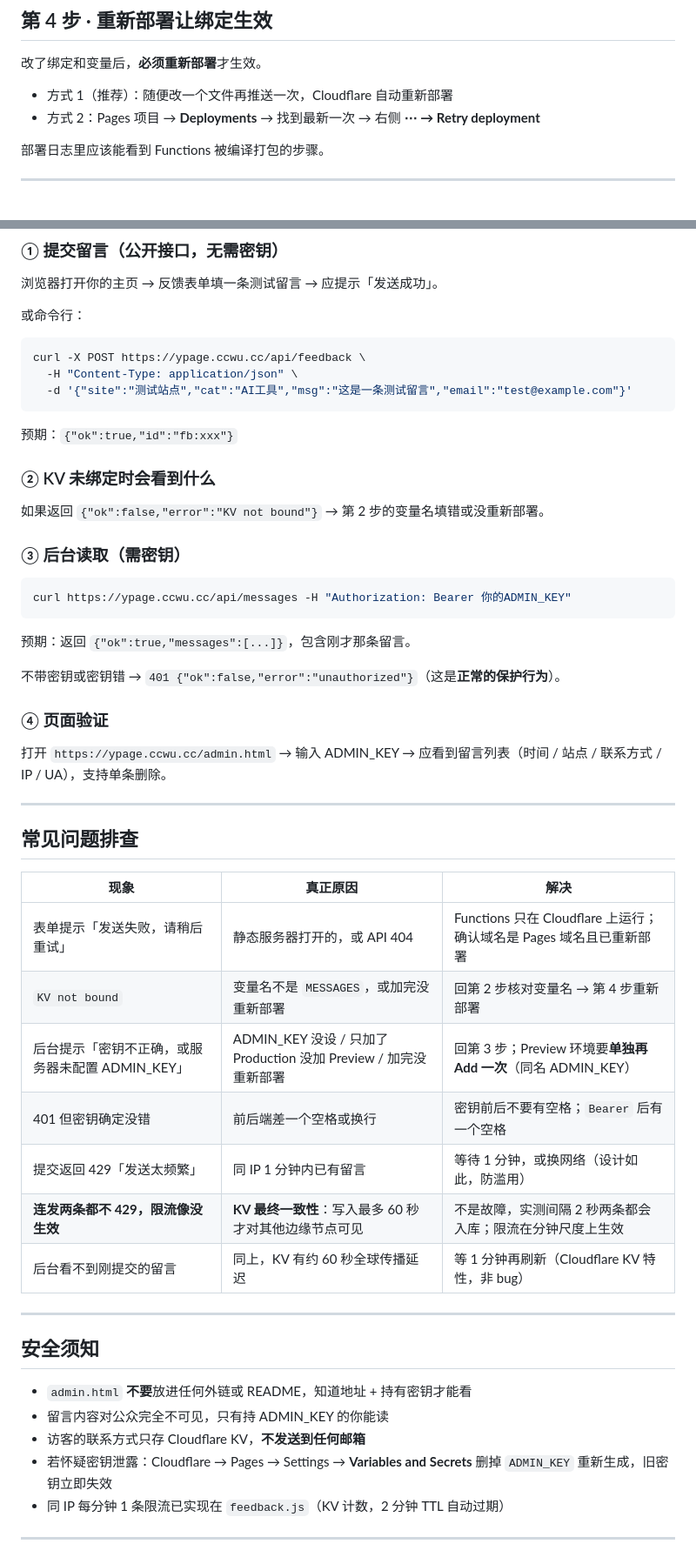
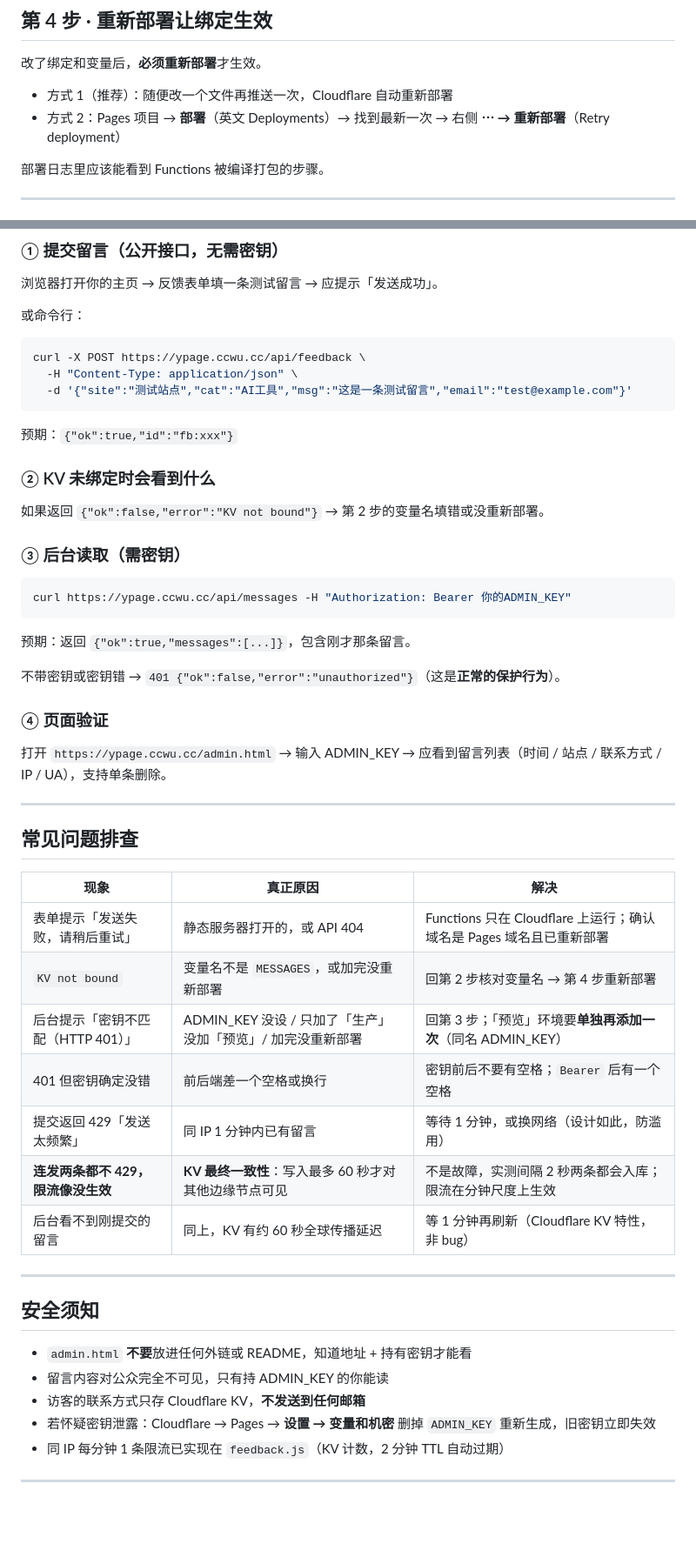
Before and after one commit to heiniao-wan/global-yellow-pages, a Markdown page: CLOUDFLARE-WORKER-GUIDE.md, 2 parts joined by grey strips. Shown at 87% size. Rendered like a GitHub page; blank space fills up the shorter version.

````diff
--- a/CLOUDFLARE-WORKER-GUIDE.md
+++ b/CLOUDFLARE-WORKER-GUIDE.md
@@ -94,7 +95,7 @@ python -c "import secrets;print(secrets.token_urlsafe(24))"
 改了绑定和变量后，**必须重新部署**才生效。
 
 - 方式 1（推荐）：随便改一个文件再推送一次，Cloudflare 自动重新部署
-- 方式 2：Pages 项目 → **Deployments** → 找到最新一次 → 右侧 **⋯ → Retry deployment**
+- 方式 2：Pages 项目 → **部署**（英文 Deployments）→ 找到最新一次 → 右侧 **⋯ → 重新部署**（Retry deployment）
 
 部署日志里应该能看到 Functions 被编译打包的步骤。
 
@@ -113,6 +114,7 @@ curl -X POST https://ypage.ccwu.cc/api/feedback \
   -H "Content-Type: application/json" \
   -d '{"site":"测试站点","cat":"AI工具","msg":"这是一条测试留言","email":"test@example.com"}'
 ```
+
 预期：`{"ok":true,"id":"fb:xxx"}`
 
 ### ② KV 未绑定时会看到什么
@@ -124,6 +126,7 @@ curl -X POST https://ypage.ccwu.cc/api/feedback \
 ```bash
 curl https://ypage.ccwu.cc/api/messages -H "Authorization: Bearer 你的ADMIN_KEY"
 ```
+
 预期：返回 `{"ok":true,"messages":[...]}`，包含刚才那条留言。
 
 不带密钥或密钥错 → `401 {"ok":false,"error":"unauthorized"}`（这是**正常的保护行为**）。
@@ -136,15 +139,15 @@ curl https://ypage.ccwu.cc/api/messages -H "Authorization: Bearer 你的ADMIN_KE
 
 ## 常见问题排查
 
-| 现象 | 真正原因 | 解决 |
-|---|---|---|
-| 表单提示「发送失败，请稍后重试」 | 静态服务器打开的，或 API 404 | Functions 只在 Cloudflare 上运行；确认域名是 Pages 域名且已重新部署 |
-| `KV not bound` | 变量名不是 `MESSAGES`，或加完没重新部署 | 回第 2 步核对变量名 → 第 4 步重新部署 |
-| 后台提示「密钥不正确，或服务器未配置 ADMIN_KEY」 | ADMIN_KEY 没设 / 只加了 Production 没加 Preview / 加完没重新部署 | 回第 3 步；Preview 环境要**单独再 Add 一次**（同名 ADMIN_KEY） |
-| 401 但密钥确定没错 | 前后端差一个空格或换行 | 密钥前后不要有空格；`Bearer` 后有一个空格 |
-| 提交返回 429「发送太频繁」 | 同 IP 1 分钟内已有留言 | 等待 1 分钟，或换网络（设计如此，防滥用） |
-| **连发两条都不 429，限流像没生效** | **KV 最终一致性**：写入最多 60 秒才对其他边缘节点可见 | 不是故障，实测间隔 2 秒两条都会入库；限流在分钟尺度上生效 |
-| 后台看不到刚提交的留言 | 同上，KV 有约 60 秒全球传播延迟 | 等 1 分钟再刷新（Cloudflare KV 特性，非 bug） |
+| 现象                            | 真正原因                                               | 解决                                               |
+| ----------------------------- | -------------------------------------------------- | ------------------------------------------------ |
+| 表单提示「发送失败，请稍后重试」              | 静态服务器打开的，或 API 404                                 | Functions 只在 Cloudflare 上运行；确认域名是 Pages 域名且已重新部署 |
+| `KV not bound`                | 变量名不是 `MESSAGES`，或加完没重新部署                          | 回第 2 步核对变量名 → 第 4 步重新部署                          |
+| 后台提示「密钥不匹配（HTTP 401）」 | ADMIN_KEY 没设 / 只加了「生产」没加「预览」/ 加完没重新部署 | 回第 3 步；「预览」环境要**单独再添加一次**（同名 ADMIN_KEY）   |
+| 401 但密钥确定没错                   | 前后端差一个空格或换行                                        | 密钥前后不要有空格；`Bearer` 后有一个空格                        |
+| 提交返回 429「发送太频繁」               | 同 IP 1 分钟内已有留言                                     | 等待 1 分钟，或换网络（设计如此，防滥用）                           |
+| **连发两条都不 429，限流像没生效**         | **KV 最终一致性**：写入最多 60 秒才对其他边缘节点可见                   | 不是故障，实测间隔 2 秒两条都会入库；限流在分钟尺度上生效                   |
+| 后台看不到刚提交的留言                   | 同上，KV 有约 60 秒全球传播延迟                                | 等 1 分钟再刷新（Cloudflare KV 特性，非 bug）                |
 
 ---
 
@@ -153,7 +156,7 @@ curl https://ypage.ccwu.cc/api/messages -H "Authorization: Bearer 你的ADMIN_KE
 - `admin.html` **不要**放进任何外链或 README，知道地址 + 持有密钥才能看
 - 留言内容对公众完全不可见，只有持 ADMIN_KEY 的你能读
 - 访客的联系方式只存 Cloudflare KV，**不发送到任何邮箱**
-- 若怀疑密钥泄露：Cloudflare → Pages → Settings → **Variables and Secrets** 删掉 `ADMIN_KEY` 重新生成，旧密钥立即失效
+- 若怀疑密钥泄露：Cloudflare → Pages → **设置 → 变量和机密** 删掉 `ADMIN_KEY` 重新生成，旧密钥立即失效
 - 同 IP 每分钟 1 条限流已实现在 `feedback.js`（KV 计数，2 分钟 TTL 自动过期）
 
 ---
````
Also changed, not shown: other parts of CLOUDFLARE-WORKER-GUIDE.md (+41 -38 lines).
